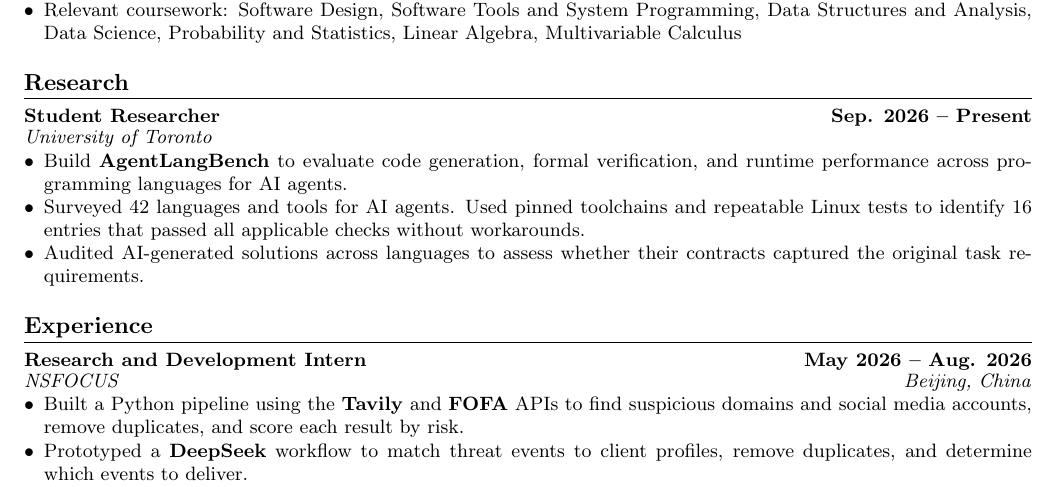
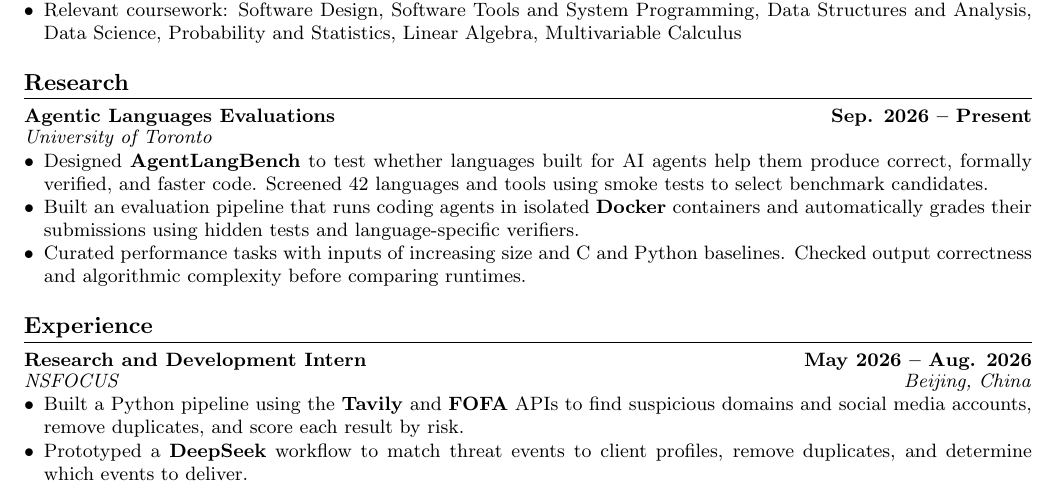
Before and after one commit to Sytion06/Sytion06.github.io, a LaTeX CV (assets/resume/Steven_Yang_Resume.tex): part of the page, cut so that both start at the same text. Compiled offline with pdfLaTeX.

Commit message:
Modified resume

```diff
--- a/assets/resume/Steven_Yang_Resume.tex
+++ b/assets/resume/Steven_Yang_Resume.tex
@@ -62,12 +62,12 @@
 
 % ===== Research Experience =====
 \section*{Research}
-\experienceline{Student Researcher}{Sep. 2026 -- Present}\\[-1pt]
+\experienceline{Agentic Languages Evaluations}{Sep. 2026 -- Present}\\[-1pt]
 \orgline{University of Toronto}{}
 \begin{itemize}
-  \item Build \textbf{AgentLangBench} to evaluate code generation, formal verification, and runtime performance across programming languages for AI agents.
-  \item Surveyed 42 languages and tools for AI agents. Used pinned toolchains and repeatable Linux tests to identify 16 entries that passed all applicable checks without workarounds.
-  \item Audited AI-generated solutions across languages to assess whether their contracts captured the original task requirements.
+  \item Designed \textbf{AgentLangBench} to test whether languages built for AI agents help them produce correct, formally verified, and faster code. Screened 42 languages and tools using smoke tests to select benchmark candidates.
+  \item Built an evaluation pipeline that runs coding agents in isolated \textbf{Docker} containers and automatically grades their submissions using hidden tests and language-specific verifiers.
+  \item Curated performance tasks with inputs of increasing size and C and Python baselines. Checked output correctness and algorithmic complexity before comparing runtimes.
 \end{itemize}
 
 % ===== Experience =====
```
Also changed, not shown: assets/resume/Steven_Yang_Resume.pdf.
